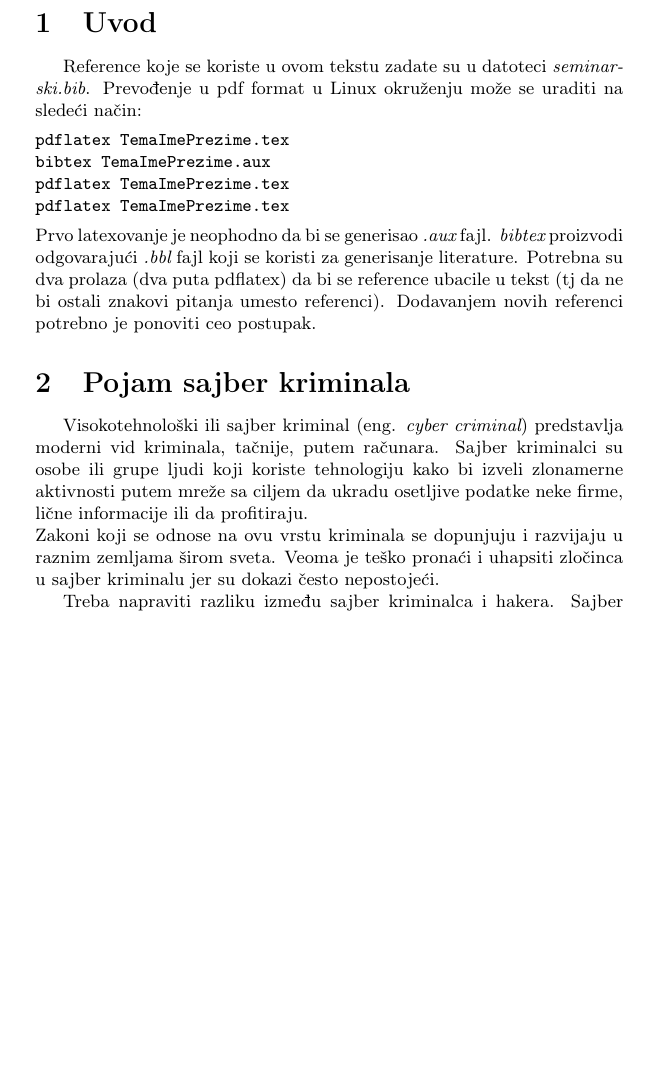
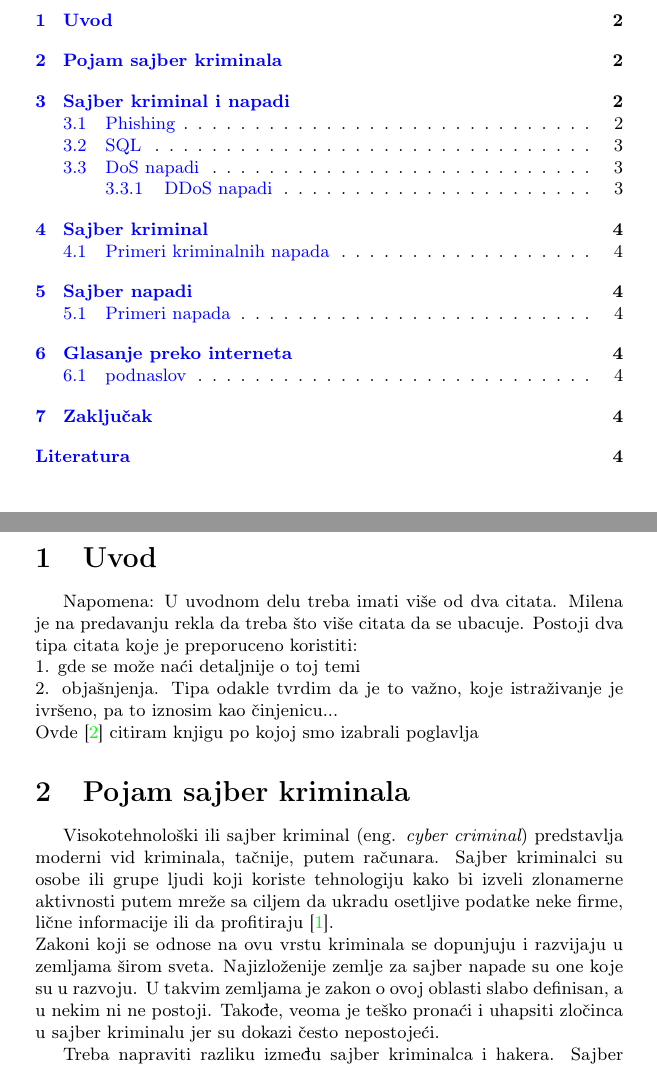
Before and after one commit to ajvaznevena/MNSR, a LaTeX document (Broj_Tema_Prezime1_Prezime2_Prezime3_Prezime4.tex): part of page 2 of 5 before the commit and two parts of pages 1 and 2 of 5 after it, the two joined at a grey line, cut so that both start at the same text, the shorter picture padded with empty space. The pictures show the PDF file Broj_Tema_Prezime1_Prezime2_Prezime3_Prezime4.pdf that the author committed with the source.

Commit message:
Dodate manje napomene i sredjen tekst.

```diff
--- a/Broj_Tema_Prezime1_Prezime2_Prezime3_Prezime4.tex
+++ b/Broj_Tema_Prezime1_Prezime2_Prezime3_Prezime4.tex
@@ -109,18 +109,21 @@ U ovom tekstu je ukratko prikazana osnovna forma seminarskog rada. Obratite paž
 % Da bi se ispitivala ispravost softvera, najpre je potrebno precizno definisati njegovo ponašanje \cite{laski2009software}.
 %\end{primer}
 
-Reference koje se koriste u ovom tekstu zadate su u datoteci {\em seminarski.bib}. Prevođenje u pdf format u Linux okruženju može se uraditi na sledeći način:
-\begin{verbatim}
-pdflatex TemaImePrezime.tex
-bibtex TemaImePrezime.aux
-pdflatex TemaImePrezime.tex
-pdflatex TemaImePrezime.tex
-\end{verbatim}
-Prvo latexovanje je neophodno da bi se generisao {\em .aux} fajl. {\em bibtex} proizvodi odgovarajući {\em .bbl} fajl koji se koristi za generisanje literature.
-Potrebna su dva prolaza (dva puta pdflatex) da bi se reference ubacile u tekst (tj da ne bi ostali znakovi pitanja umesto referenci). Dodavanjem novih referenci potrebno je ponoviti ceo postupak.
+%Reference koje se koriste u ovom tekstu zadate su u datoteci {\em seminarski.bib}. Prevođenje u pdf format u Linux okruženju može se uraditi na sledeći način:
+%\begin{verbatim}
+%pdflatex TemaImePrezime.tex
+%bibtex TemaImePrezime.aux
+%pdflatex TemaImePrezime.tex
+%pdflatex TemaImePrezime.tex
+%\end{verbatim}
+%Prvo latexovanje je neophodno da bi se generisao {\em .aux} fajl. {\em bibtex} proizvodi odgovarajući %{\em .bbl} fajl koji se koristi za generisanje literature.
+%Potrebna su dva prolaza (dva puta pdflatex) da bi se reference ubacile u tekst (tj da ne bi ostali znakovi pitanja umesto referenci). Dodavanjem novih referenci potrebno je ponoviti ceo postupak.
 
 
-
+Napomena: U uvodnom delu treba imati više od dva citata. Milena je na predavanju rekla da treba što više citata da se ubacuje. Postoji dva tipa citata koje je preporuceno koristiti:\\
+1. gde se može naći detaljnije o toj temi\\
+2. objašnjenja. Tipa odakle tvrdim da je to važno, koje istraživanje je ivršeno, pa to iznosim kao činjenicu...\\
+Ovde \cite{knjiga} citiram knjigu po kojoj smo izabrali poglavlja
 
 
 
@@ -201,8 +204,8 @@ Potrebna su dva prolaza (dva puta pdflatex) da bi se reference ubacile u tekst (
 \section{Pojam sajber kriminala}
 \label{pojam}
 
-Visokotehnološki ili sajber kriminal (eng. {\em cyber criminal}) predstavlja moderni vid kriminala, tačnije, putem računara. Sajber kriminalci su osobe ili grupe ljudi koji koriste tehnologiju kako bi izveli zlonamerne aktivnosti putem mreže sa ciljem da ukradu osetljive podatke neke firme, lične informacije ili da profitiraju.
-\\Zakoni koji se odnose na ovu vrstu kriminala se dopunjuju i razvijaju u raznim zemljama širom sveta. Veoma je teško pronaći i uhapsiti zločinca u sajber kriminalu jer su dokazi često nepostojeći.
+Visokotehnološki ili sajber kriminal (eng. {\em cyber criminal}) predstavlja moderni vid kriminala, tačnije, putem računara. Sajber kriminalci su osobe ili grupe ljudi koji koriste tehnologiju kako bi izveli zlonamerne aktivnosti putem mreže sa ciljem da ukradu osetljive podatke neke firme, lične informacije ili da profitiraju \cite{sajber}.
+\\Zakoni koji se odnose na ovu vrstu kriminala se dopunjuju i razvijaju u zemljama širom sveta. Najizloženije zemlje za sajber napade su one koje su u razvoju. U takvim zemljama je zakon o ovoj oblasti slabo definisan, a u nekim ni ne postoji. Takođe, veoma je teško pronaći i uhapsiti zločinca u sajber kriminalu jer su dokazi često nepostojeći.
 
 Treba napraviti razliku između sajber kriminalca i hakera. Sajber kriminalci sa lošim namerama vrše upad u računare, dok hakeri traže inovativne načine da koriste sistem, bili ti načini loši ili dobri.
 \\
```
Also changed, not shown: Broj_Tema_Prezime1_Prezime2_Prezime3_Prezime4.pdf, Broj_Tema_Prezime1_Prezime2_Prezime3_Prezime4.tex (2 more changed lines).
